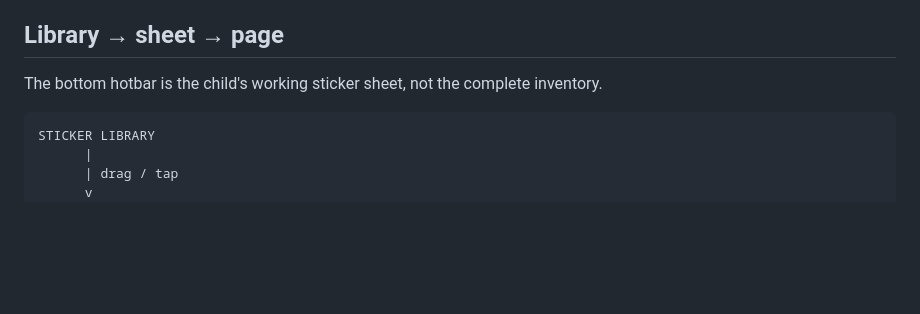
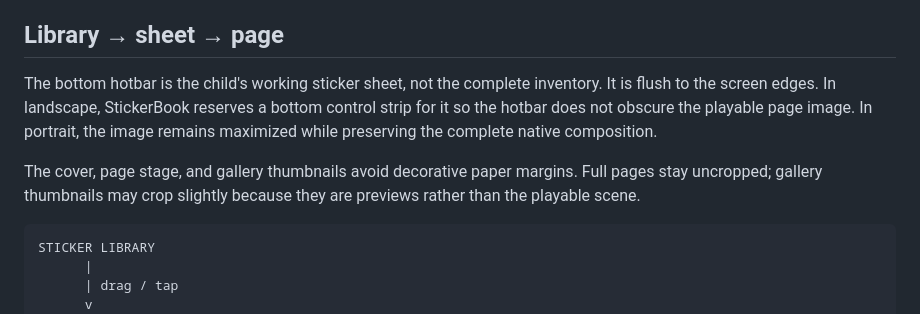
Before and after one commit to PaulTiffany/stickerbook, a Markdown page: web/README.md, the part around the change. GitHub-like rendering; blank space fills up the shorter version.

Commit message:
docs: describe edge-to-edge phone layout behavior

````diff
--- a/web/README.md
+++ b/web/README.md
@@ -42,7 +42,14 @@ it. Today that means Farm remains the connected governed page.
 ## Library → sheet → page
 
 The bottom hotbar is the child's working sticker sheet, not the complete
-inventory.
+inventory. It is flush to the screen edges. In landscape, StickerBook reserves
+a bottom control strip for it so the hotbar does not obscure the playable page
+image. In portrait, the image remains maximized while preserving the complete
+native composition.
+
+The cover, page stage, and gallery thumbnails avoid decorative paper margins.
+Full pages stay uncropped; gallery thumbnails may crop slightly because they
+are previews rather than the playable scene.
 
 ```text
 STICKER LIBRARY
````
